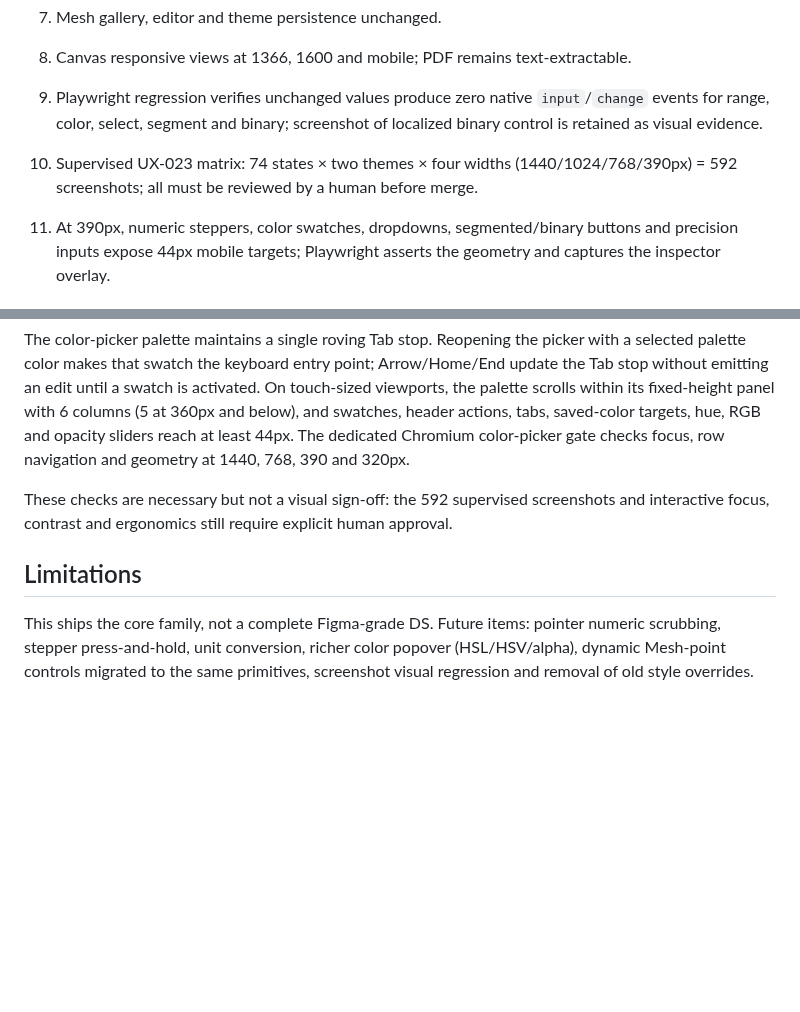
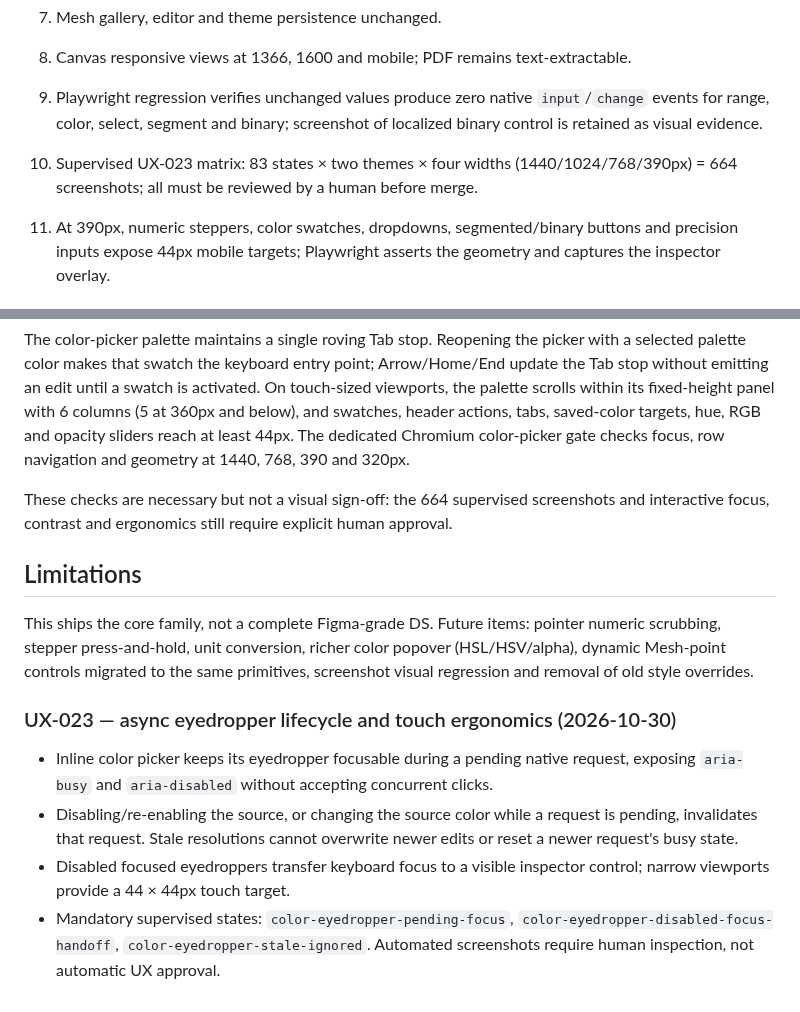
Before and after one commit to murilomattioli/mdress, a Markdown page: specs/UX-003/property-controls-v4.md, 2 parts joined by grey strips. Drawn GitHub-style; blank space fills up the shorter version.

Commit message:
docs(ux-23): align property-controls specification with 664-frame QA gate

```diff
--- a/specs/UX-003/property-controls-v4.md
+++ b/specs/UX-003/property-controls-v4.md
@@ -42,7 +42,7 @@ Reference: user-supplied screenshots of Designminis Background Remover property
 7. Mesh gallery, editor and theme persistence unchanged.
 8. Canvas responsive views at 1366, 1600 and mobile; PDF remains text-extractable.
 9. Playwright regression verifies unchanged values produce zero native `input`/`change` events for range, color, select, segment and binary; screenshot of localized binary control is retained as visual evidence.
-10. Supervised UX-023 matrix: 74 states × two themes × four widths (1440/1024/768/390px) = 592 screenshots; all must be reviewed by a human before merge.
+10. Supervised UX-023 matrix: 83 states × two themes × four widths (1440/1024/768/390px) = 664 screenshots; all must be reviewed by a human before merge.
 
 11. At 390px, numeric steppers, color swatches, dropdowns, segmented/binary buttons and precision inputs expose 44px mobile targets; Playwright asserts the geometry and captures the inspector overlay.
 
@@ -52,8 +52,14 @@ The Chromium component audit runs in Graphite and Studio at 390, 768, 1024 and 1
 
 The color-picker palette maintains a single roving Tab stop. Reopening the picker with a selected palette color makes that swatch the keyboard entry point; Arrow/Home/End update the Tab stop without emitting an edit until a swatch is activated. On touch-sized viewports, the palette scrolls within its fixed-height panel with 6 columns (5 at 360px and below), and swatches, header actions, tabs, saved-color targets, hue, RGB and opacity sliders reach at least 44px. The dedicated Chromium color-picker gate checks focus, row navigation and geometry at 1440, 768, 390 and 320px.
 
-These checks are necessary but not a visual sign-off: the 592 supervised screenshots and interactive focus, contrast and ergonomics still require explicit human approval.
+These checks are necessary but not a visual sign-off: the 664 supervised screenshots and interactive focus, contrast and ergonomics still require explicit human approval.
 
 ## Limitations
 
 This ships the core family, not a complete Figma-grade DS. Future items: pointer numeric scrubbing, stepper press-and-hold, unit conversion, richer color popover (HSL/HSV/alpha), dynamic Mesh-point controls migrated to the same primitives, screenshot visual regression and removal of old style overrides.
+
+### UX-023 — async eyedropper lifecycle and touch ergonomics (2026-10-30)
+- Inline color picker keeps its eyedropper focusable during a pending native request, exposing `aria-busy` and `aria-disabled` without accepting concurrent clicks.
+- Disabling/re-enabling the source, or changing the source color while a request is pending, invalidates that request. Stale resolutions cannot overwrite newer edits or reset a newer request's busy state.
+- Disabled focused eyedroppers transfer keyboard focus to a visible inspector control; narrow viewports provide a 44 × 44px touch target.
+- Mandatory supervised states: `color-eyedropper-pending-focus`, `color-eyedropper-disabled-focus-handoff`, `color-eyedropper-stale-ignored`. Automated screenshots require human inspection, not automatic UX approval.
```
